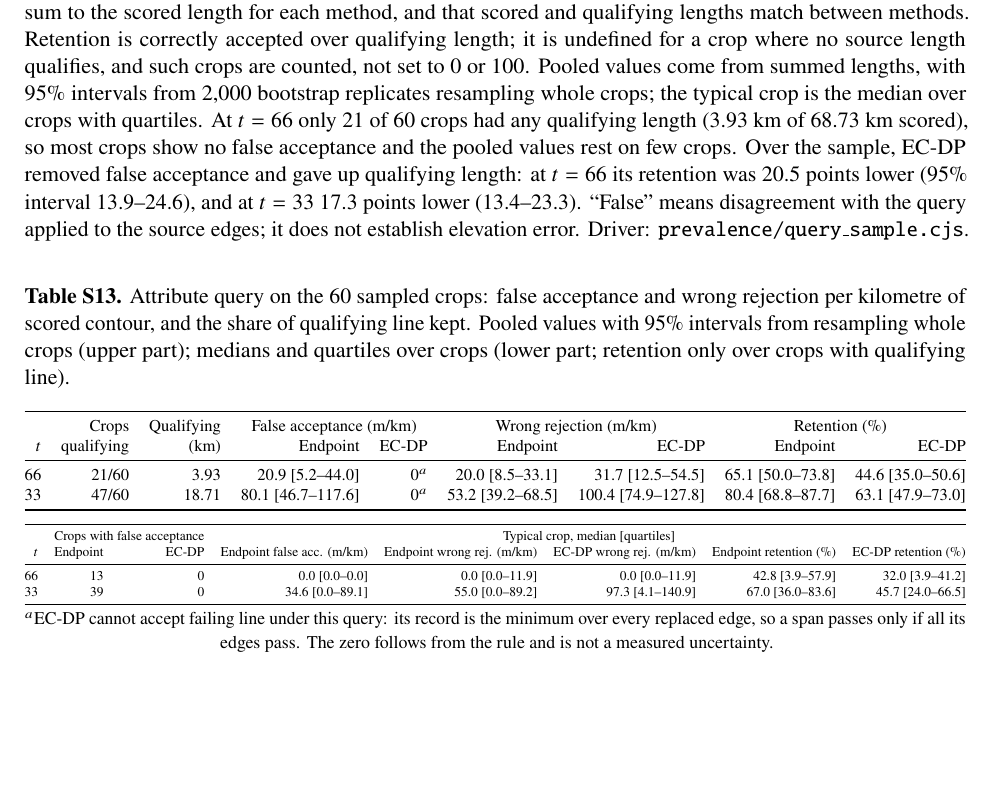
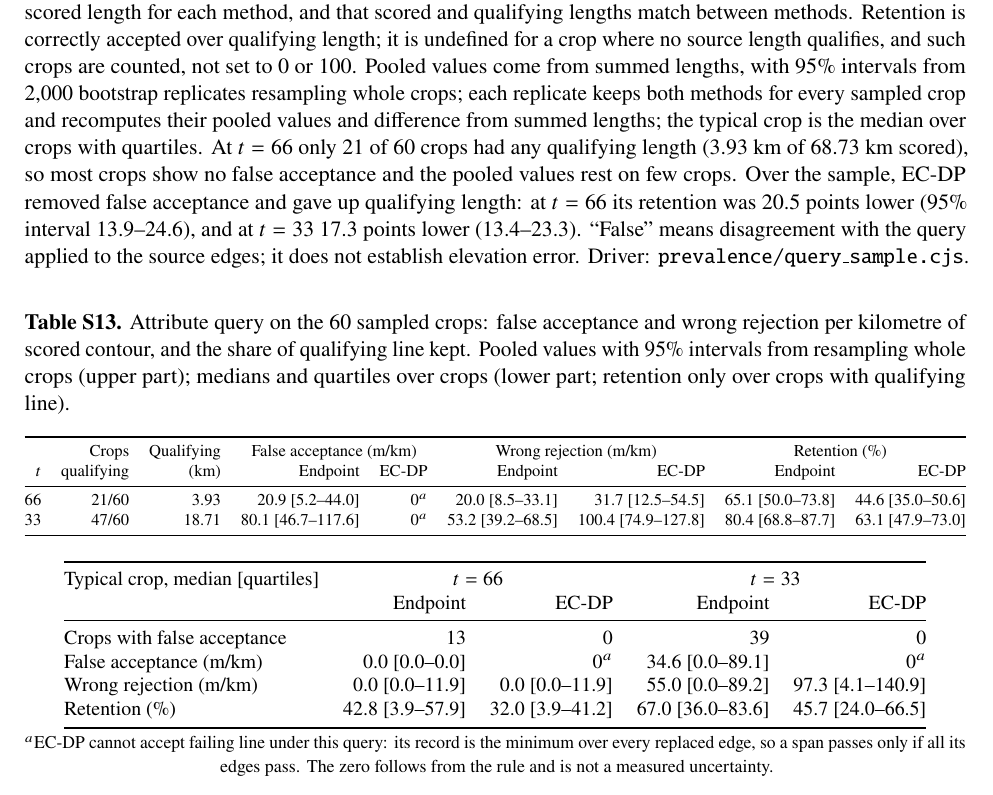
Before and after one commit to Aurtechmx/emtrf, a LaTeX document (EMTRF_CAGEO_Supplementary_Material.tex): part of page 13 of 23, cut so that both start at the same text, the shorter picture padded with empty space. Compiled offline with pdfLaTeX.

Commit message:
State the paired crop bootstrap in S23; stack the typical-crop panel of Table S13

```diff
--- a/EMTRF_CAGEO_Supplementary_Material.tex
+++ b/EMTRF_CAGEO_Supplementary_Material.tex
@@ -428,7 +428,7 @@ ARRA-FL\_Charlotte-W\_2010 & 11,975 & 264 & 69 & OK\_Panhandle\_B1C\_2018 & 33,2
 \end{center}
 
 \clearpage
-\noindent\textbf{S23. Attribute query on the probability sample.} Rules written before the run (\texttt{docs/\allowbreak RULES\_\allowbreak ADDITIONAL\_\allowbreak TESTS.md}, D5). The query of Methods S10 (measured support at or above $t$ and provenance measured only; $t=66$ primary, $t=33$ a check) was applied to the 60 crops of Methods S22, one per sampled work unit, under this study's evidence model, settings and eligibility rules; the result does not represent national contour length. Each source edge's length was classed by whether the edge's own record passes and whether its span's exported record passes: correctly accepted, falsely accepted, wrongly rejected or correctly rejected. The run checked that each of the 89,071 source edges lies in exactly one of the 14,058 spans, that the four lengths sum to the scored length for each method, and that scored and qualifying lengths match between methods. Retention is correctly accepted over qualifying length; it is undefined for a crop where no source length qualifies, and such crops are counted, not set to 0 or 100. Pooled values come from summed lengths, with 95\% intervals from 2{,}000 bootstrap replicates resampling whole crops; the typical crop is the median over crops with quartiles. At $t=66$ only 21 of 60 crops had any qualifying length (3.93 km of 68.73 km scored), so most crops show no false acceptance and the pooled values rest on few crops. Over the sample, EC-DP removed false acceptance and gave up qualifying length: at $t=66$ its retention was 20.5 points lower (95\% interval 13.9--24.6), and at $t=33$ 17.3 points lower (13.4--23.3). ``False'' means disagreement with the query applied to the source edges; it does not establish elevation error. Driver: \texttt{prevalence/query\_sample.cjs}.
+\noindent\textbf{S23. Attribute query on the probability sample.} Rules written before the run (\texttt{docs/\allowbreak RULES\_\allowbreak ADDITIONAL\_\allowbreak TESTS.md}, D5). The query of Methods S10 (measured support at or above $t$ and provenance measured only; $t=66$ primary, $t=33$ a check) was applied to the 60 crops of Methods S22, one per sampled work unit, under this study's evidence model, settings and eligibility rules; the result does not represent national contour length. Each source edge's length was classed by whether the edge's own record passes and whether its span's exported record passes: correctly accepted, falsely accepted, wrongly rejected or correctly rejected. The run checked that each of the 89,071 source edges lies in exactly one of the 14,058 spans, that the four lengths sum to the scored length for each method, and that scored and qualifying lengths match between methods. Retention is correctly accepted over qualifying length; it is undefined for a crop where no source length qualifies, and such crops are counted, not set to 0 or 100. Pooled values come from summed lengths, with 95\% intervals from 2{,}000 bootstrap replicates resampling whole crops; each replicate keeps both methods for every sampled crop and recomputes their pooled values and difference from summed lengths; the typical crop is the median over crops with quartiles. At $t=66$ only 21 of 60 crops had any qualifying length (3.93 km of 68.73 km scored), so most crops show no false acceptance and the pooled values rest on few crops. Over the sample, EC-DP removed false acceptance and gave up qualifying length: at $t=66$ its retention was 20.5 points lower (95\% interval 13.9--24.6), and at $t=33$ 17.3 points lower (13.4--23.3). ``False'' means disagreement with the query applied to the source edges; it does not establish elevation error. Driver: \texttt{prevalence/query\_sample.cjs}.
 
 \begin{center}
 \captionof*{table}{\textbf{Table S13.} Attribute query on the 60 sampled crops: false acceptance and wrong rejection per kilometre of scored contour, and the share of qualifying line kept. Pooled values with 95\% intervals from resampling whole crops (upper part); medians and quartiles over crops (lower part; retention only over crops with qualifying line).}
@@ -444,16 +444,18 @@ $t$ & qualifying & (km) & Endpoint & EC-DP & Endpoint & EC-DP & Endpoint & EC-DP
 \end{tabular}}
 
 \vspace{2mm}
-\resizebox{\linewidth}{!}{%
-\begin{tabular}{@{}rrrrrrrr@{}}
+\vspace{2mm}\small
+\begin{tabular}{@{}lrrrr@{}}
 \toprule
- & \multicolumn{2}{c}{Crops with false acceptance} & \multicolumn{5}{c}{Typical crop, median [quartiles]} \\
-$t$ & Endpoint & EC-DP & Endpoint false acc. (m/km) & Endpoint wrong rej. (m/km) & EC-DP wrong rej. (m/km) & Endpoint retention (\%) & EC-DP retention (\%) \\
+Typical crop, median [quartiles] & \multicolumn{2}{c}{$t=66$} & \multicolumn{2}{c}{$t=33$} \\
+ & Endpoint & EC-DP & Endpoint & EC-DP \\
 \midrule
-66 & 13 & 0 & 0.0 [0.0--0.0] & 0.0 [0.0--11.9] & 0.0 [0.0--11.9] & 42.8 [3.9--57.9] & 32.0 [3.9--41.2] \\
-33 & 39 & 0 & 34.6 [0.0--89.1] & 55.0 [0.0--89.2] & 97.3 [4.1--140.9] & 67.0 [36.0--83.6] & 45.7 [24.0--66.5] \\
+Crops with false acceptance & 13 & 0 & 39 & 0 \\
+False acceptance (m/km) & 0.0 [0.0--0.0] & 0$^{a}$ & 34.6 [0.0--89.1] & 0$^{a}$ \\
+Wrong rejection (m/km) & 0.0 [0.0--11.9] & 0.0 [0.0--11.9] & 55.0 [0.0--89.2] & 97.3 [4.1--140.9] \\
+Retention (\%) & 42.8 [3.9--57.9] & 32.0 [3.9--41.2] & 67.0 [36.0--83.6] & 45.7 [24.0--66.5] \\
 \bottomrule
-\end{tabular}}
+\end{tabular}
 
 \vspace{1mm}{\footnotesize $^{a}$EC-DP cannot accept failing line under this query: its record is the minimum over every replaced edge, so a span passes only if all its edges pass. The zero follows from the rule and is not a measured uncertainty.}
 \end{center}
```
Also changed, not shown: EMTRF_CAGEO_Supplementary_Material.pdf, 1 other file.
